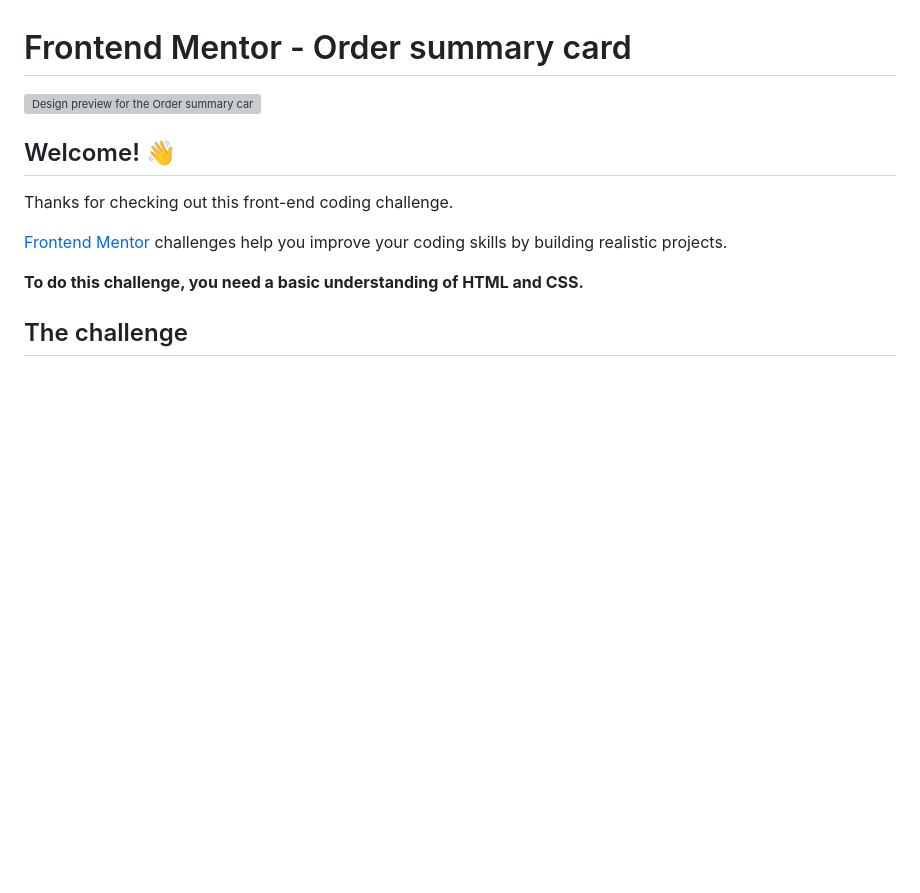
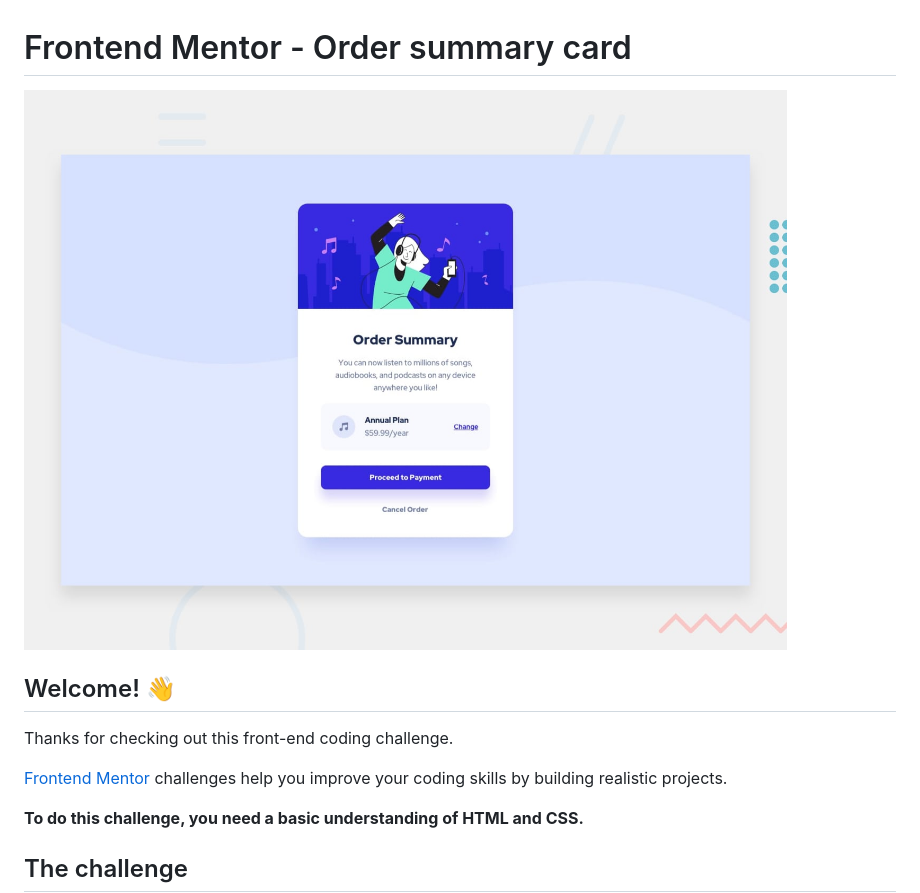
Before and after one commit to cristian-mera/ordersumary_reto2, a Markdown page: src/README.md, the part around the change. Rendered like a GitHub page; blank space fills up the shorter version; grey boxes are pictures that could not be loaded.

Commit message:
se arregla la imagen del archivo readme

```diff
--- a/src/README.md
+++ b/src/README.md
@@ -1,6 +1,6 @@
 # Frontend Mentor - Order summary card
 
-![Design preview for the Order summary card coding challenge](./design/desktop-preview.jpg)
+![Design preview for the Order summary card coding challenge](./assets/design/desktop-preview.jpg)
 
 ## Welcome! 👋
 
```
